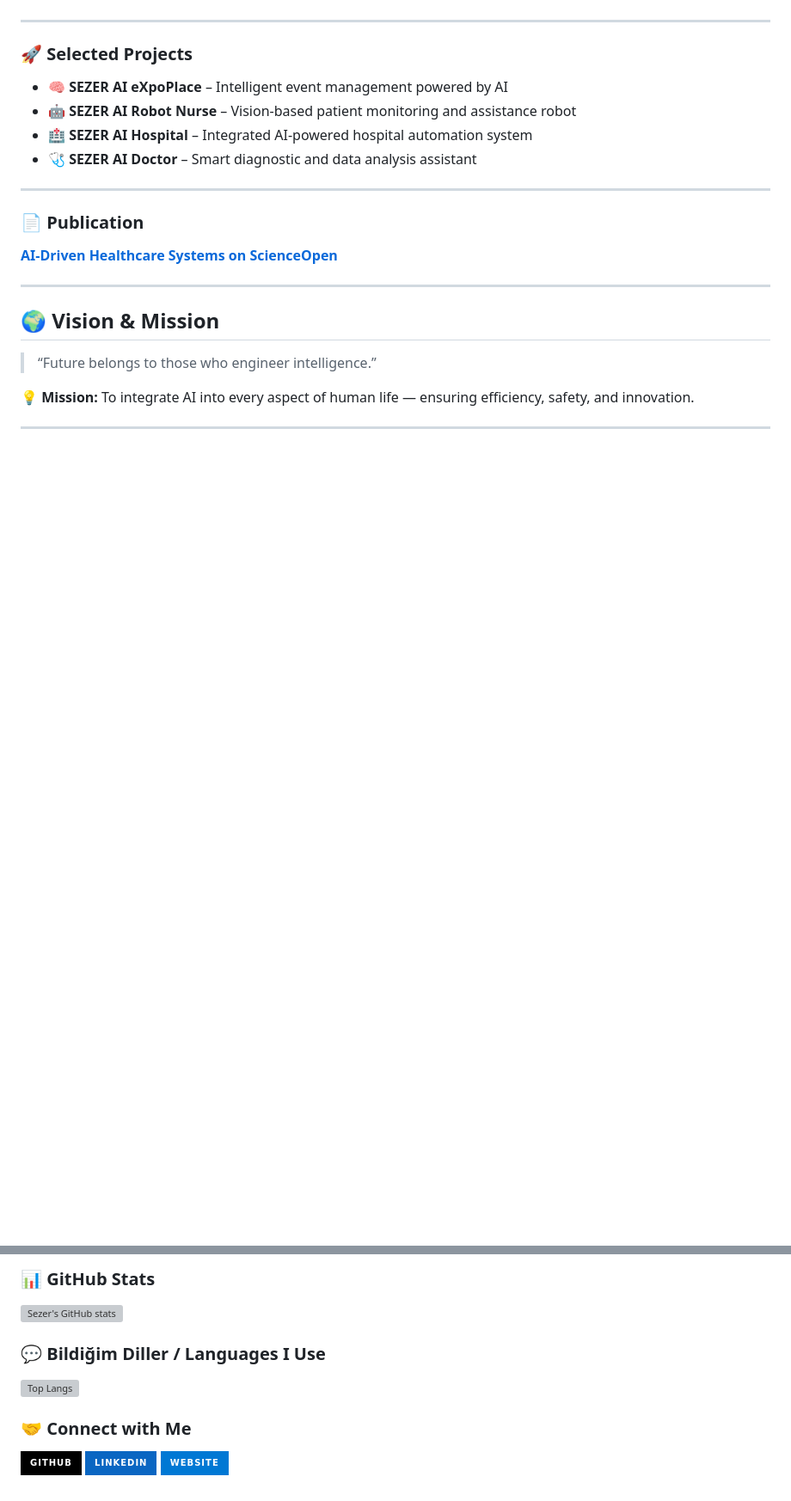
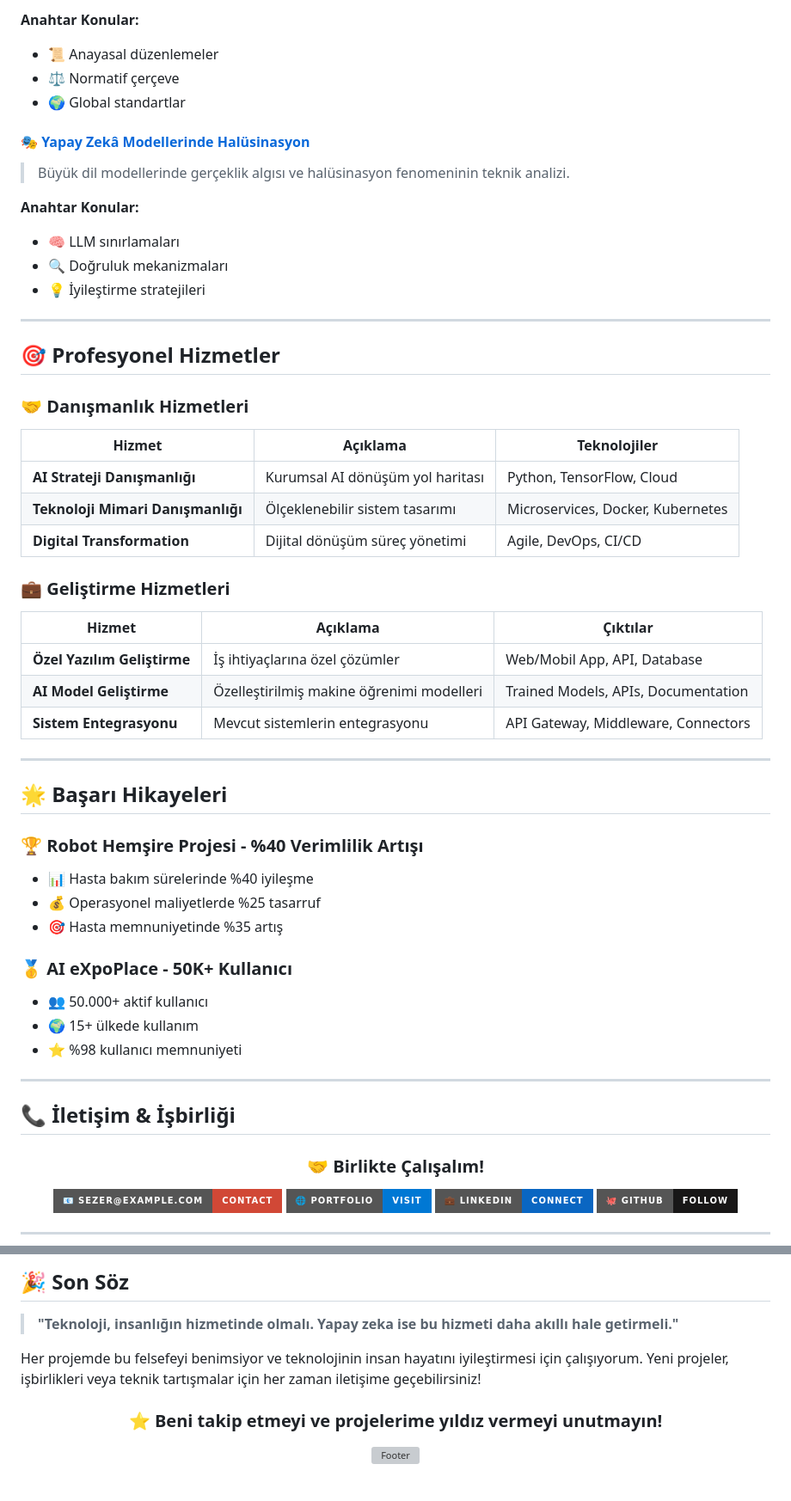
Before and after one commit to sezerai/sezerai, a Markdown page: README.md, 2 parts joined by grey strips. Shown at 86% size. Drawn GitHub-style; badges without logos; blank space fills up the shorter version; grey boxes are pictures that could not be loaded.

```diff
--- a/README.md
+++ b/README.md
@@ -118,25 +158,61 @@ I specialize in **AI, Computer Vision, and scalable architectures** that drive r
+**Anahtar Konular:**
+- 📜 Anayasal düzenlemeler
+- ⚖️ Normatif çerçeve
+- 🌍 Global standartlar
+
+#### 🎭 **[Yapay Zekâ Modellerinde Halüsinasyon](https://kobisme.com.tr/yapay-zeka-halusinasyon-2025/)**
+> Büyük dil modellerinde gerçeklik algısı ve halüsinasyon fenomeninin teknik analizi.
+
+**Anahtar Konular:**
+- 🧠 LLM sınırlamaları
+- 🔍 Doğruluk mekanizmaları
+- 💡 İyileştirme stratejileri
 
 ---
 
-### 🚀 Selected Projects
+## 🎯 Profesyonel Hizmetler
 
-* 🧠 **SEZER AI eXpoPlace** – Intelligent event management powered by AI
-* 🤖 **SEZER AI Robot Nurse** – Vision-based patient monitoring and assistance robot
-* 🏥 **SEZER AI Hospital** – Integrated AI-powered hospital automation system
-* 🩺 **SEZER AI Doctor** – Smart diagnostic and data analysis assistant
+### 🤝 **Danışmanlık Hizmetleri**
+| Hizmet | Açıklama | Teknolojiler |
+|--------|----------|-------------|
+| **AI Strateji Danışmanlığı** | Kurumsal AI dönüşüm yol haritası | Python, TensorFlow, Cloud |
+| **Teknoloji Mimari Danışmanlığı** | Ölçeklenebilir sistem tasarımı | Microservices, Docker, Kubernetes |
+| **Digital Transformation** | Dijital dönüşüm süreç yönetimi | Agile, DevOps, CI/CD |
+
+### 💼 **Geliştirme Hizmetleri**
+| Hizmet | Açıklama | Çıktılar |
+|--------|----------|----------|
+| **Özel Yazılım Geliştirme** | İş ihtiyaçlarına özel çözümler | Web/Mobil App, API, Database |
+| **AI Model Geliştirme** | Özelleştirilmiş makine öğrenimi modelleri | Trained Models, APIs, Documentation |
+| **Sistem Entegrasyonu** | Mevcut sistemlerin entegrasyonu | API Gateway, Middleware, Connectors |
 
 ---
 
-### 📄 Publication
+## 🌟 Başarı Hikayeleri
 
-[**AI-Driven Healthcare Systems on ScienceOpen**](https://www.scienceopen.com/hosted-document?doi=10.14293/S2199-1006.1.SOR-.PPLA7EG.v1)
+### 🏆 **Robot Hemşire Projesi - %40 Verimlilik Artışı**
+- 📊 Hasta bakım sürelerinde %40 iyileşme
+- 💰 Operasyonel maliyetlerde %25 tasarruf
+- 🎯 Hasta memnuniyetinde %35 artış
+
+### 🥇 **AI eXpoPlace - 50K+ Kullanıcı**
+- 👥 50.000+ aktif kullanıcı
+- 🌍 15+ ülkede kullanım
+- ⭐ %98 kullanıcı memnuniyeti
 
 ---
 
-## 🌍 Vision & Mission
+## 📞 İletişim & İşbirliği
 
-> “Future belongs to those who engineer intelligence.”
+<div align="center">
 
-💡 **Mission:** To integrate AI into every aspect of human life — ensuring efficiency, safety, and innovation.
+### 🤝 **Birlikte Çalışalım!**
+
+[![Email](https://img.shields.io/badge/📧_sezer@example.com-Contact-D14836?style=for-the-badge&logo=gmail&logoColor=white)](mailto:sezer@example.com)
+[![Website](https://img.shields.io/badge/🌐_Portfolio-Visit-0078D4?style=for-the-badge&logo=google-chrome&logoColor=white)](https://kobisme.com.tr)
+[![LinkedIn](https://img.shields.io/badge/💼_LinkedIn-Connect-0A66C2?style=for-the-badge&logo=linkedin&logoColor=white)](#)
+[![GitHub](https://img.shields.io/badge/🐙_GitHub-Follow-181717?style=for-the-badge&logo=github&logoColor=white)](https://github.com/sezerai)
+
+</div>
 
 ---
@@ -144,13 +219,14 @@ I specialize in **AI, Computer Vision, and scalable architectures** that drive r
 
-### 📊 GitHub Stats
-![Sezer's GitHub stats](https://github-readme-stats.vercel.app/api?username=sezerai&show_icons=true&theme=dark)
-### 💬 Bildiğim Diller / Languages I Use
-![Top Langs](https://github-readme-stats.vercel.app/api/top-langs/?username=sezerai&layout=compact&theme=tokyonight)
+## 🎉 Son Söz
 
+> **"Teknoloji, insanlığın hizmetinde olmalı. Yapay zeka ise bu hizmeti daha akıllı hale getirmeli."**
 
+Her projemde bu felsefeyi benimsiyor ve teknolojinin insan hayatını iyileştirmesi için çalışıyorum. Yeni projeler, işbirlikleri veya teknik tartışmalar için her zaman iletişime geçebilirsiniz!
 
-### 🤝 Connect with Me
+<div align="center">
 
-[![GitHub](https://img.shields.io/badge/GitHub-000?style=for-the-badge\&logo=github\&logoColor=white)](https://github.com/sezerai)
-[![LinkedIn](https://img.shields.io/badge/LinkedIn-0A66C2?style=for-the-badge\&logo=linkedin\&logoColor=white)](#)
-[![Website](https://img.shields.io/badge/Website-0078D4?style=for-the-badge\&logo=google-chrome\&logoColor=white)]([#](https://kobisme.com.tr/))
+### ⭐ **Beni takip etmeyi ve projelerime yıldız vermeyi unutmayın!**
+
+![Footer](https://capsule-render.vercel.app/api?type=waving&color=gradient&height=100&section=footer)
+
+</div>
```
Also changed, not shown: other parts of README.md (+124 -85 lines).
